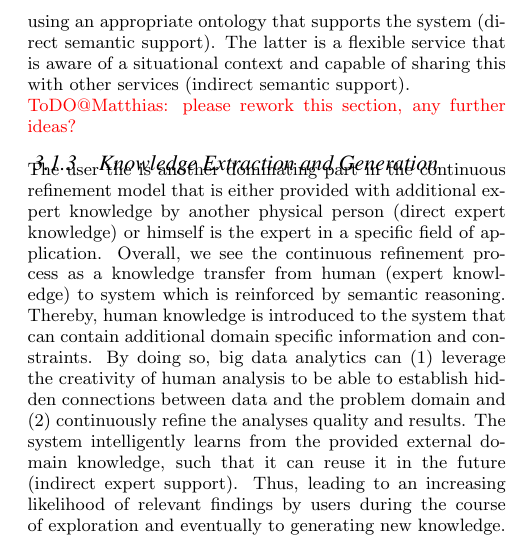
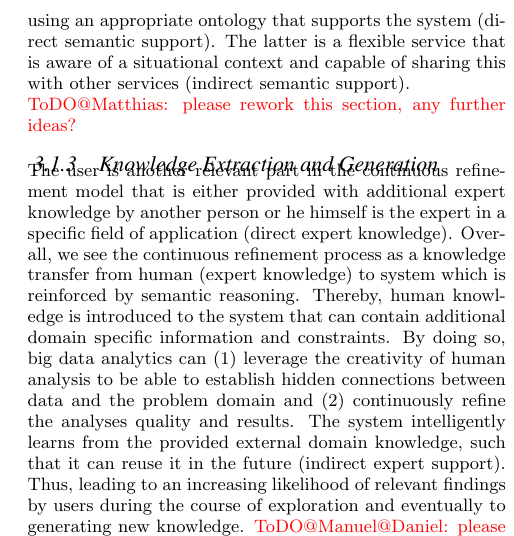
Before and after one commit to biggis-project/sigspatial-vision-paper, a LaTeX paper (biggis-paper.tex): part of one column of page 3 of 4, cut so that both start at the same text. Compiled offline with pdfLaTeX.

Commit message:
Changes to knowledge extraction and generation

```diff
--- a/biggis-paper.tex
+++ b/biggis-paper.tex
@@ -333,7 +333,7 @@ Locating all available data sources that are relevant for meaningful findings in
 \textcolor{red}{ToDO@Matthias: please rework this section, any further ideas?}
 
 \subsubsection{Knowledge Extraction and Generation}
- The user the is another dominating part in the continuous refinement model that is either provided with additional expert knowledge by another physical person (direct expert knowledge) or himself is the expert in a specific field of application. Overall, we see the continuous refinement process as a knowledge transfer from human (expert knowledge) to system which is reinforced by semantic reasoning. Thereby, human knowledge is introduced to the system that can contain additional domain specific information and constraints. By doing so, big data analytics can
+ The user is another relevant part in the continuous refinement model that is either provided with additional expert knowledge by another person or he himself is the expert in a specific field of application (direct expert knowledge). Overall, we see the continuous refinement process as a knowledge transfer from human (expert knowledge) to system which is reinforced by semantic reasoning. Thereby, human knowledge is introduced to the system that can contain additional domain specific information and constraints. By doing so, big data analytics can
 \begin{inparaenum}[(1)]
  	\item leverage the creativity of human analysis to be able to establish hidden connections between data and the problem domain and
 	\item continuously refine the analyses quality and results.
```
